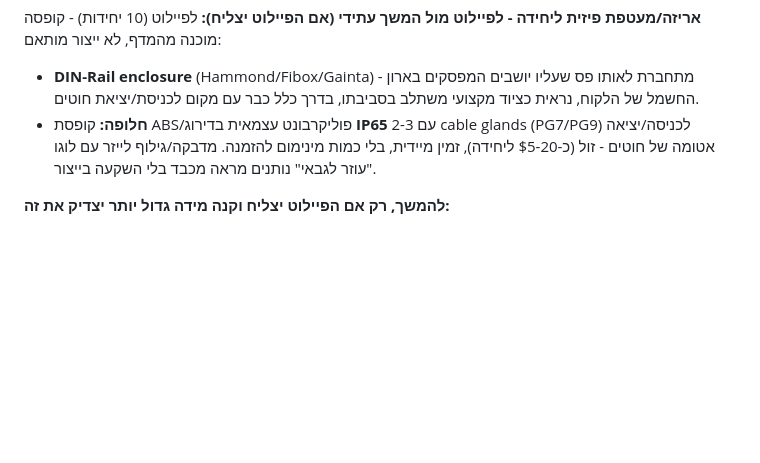
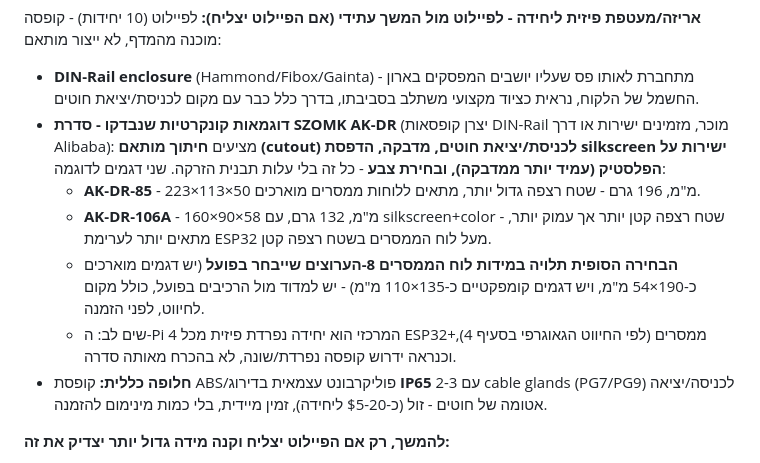
Before and after one commit to A2014A/-, a Markdown page: docs/product-plan.md, the part around the change. GitHub-like rendering; blank space fills up the shorter version.

Commit message:
Add SZOMK AK-DR enclosure examples to Appendix A
Document two concrete DIN-rail enclosure candidates (SZOMK AK-DR-85
and AK-DR-106A) with cutout/sticker/silkscreen/color customization,
noting final choice depends on the actual relay board footprint and
that the central Pi likely needs a separate enclosure from the
per-panel ESP32+relay units.

Co-Authored-By: Claude Sonnet 5 <noreply@anthropic.com>
Claude-Session: https://claude.ai/code/session_01SPE6eTrozwSys5k5XtskKa

```diff
--- a/docs/product-plan.md
+++ b/docs/product-plan.md
@@ -592,10 +592,25 @@ Industrial/High-Endurance (SanDisk Industrial, Kingston Endurance),
 - **DIN-Rail enclosure** (Hammond/Fibox/Gainta) - מתחברת לאותו פס
   שעליו יושבים המפסקים בארון החשמל של הלקוח, נראית כציוד מקצועי
   משתלב בסביבתו, בדרך כלל כבר עם מקום לכניסת/יציאת חוטים.
-- **חלופה:** קופסת ABS/פוליקרבונט עצמאית בדירוג **IP65** עם 2-3
+- **דוגמאות קונקרטיות שנבדקו - סדרת SZOMK AK-DR** (יצרן קופסאות
+  DIN-Rail מוכר, מזמינים ישירות או דרך Alibaba): מציעים **חיתוך
+  מותאם (cutout) לכניסת/יציאת חוטים, מדבקה, הדפסת silkscreen ישירות
+  על הפלסטיק (עמיד יותר ממדבקה), ובחירת צבע** - כל זה בלי עלות תבנית
+  הזרקה. שני דגמים לדוגמה:
+  - **AK-DR-85** - 223×113×50 מ"מ, 196 גרם - שטח רצפה גדול יותר,
+    מתאים ללוחות ממסרים מוארכים.
+  - **AK-DR-106A** - 160×90×58 מ"מ, 132 גרם, עם silkscreen+color -
+    שטח רצפה קטן יותר אך עמוק יותר, מתאים יותר לערימת ESP32 מעל לוח
+    הממסרים בשטח רצפה קטן.
+  - **הבחירה הסופית תלויה במידות לוח הממסרים 8-הערוצים שייבחר בפועל**
+    (יש דגמים מוארכים כ-190×54 מ"מ, ויש דגמים קומפקטיים כ-135×110 מ"מ) -
+    יש למדוד מול הרכיבים בפועל, כולל מקום לחיווט, לפני הזמנה.
+  - שים לב: ה-Pi 4 המרכזי הוא יחידה נפרדת פיזית מכל ESP32+ממסרים
+    (לפי החיווט הגאוגרפי בסעיף 4), וכנראה ידרוש קופסה נפרדת/שונה,
+    לא בהכרח מאותה סדרה.
+- **חלופה כללית:** קופסת ABS/פוליקרבונט עצמאית בדירוג **IP65** עם 2-3
   cable glands (PG7/PG9) לכניסה/יציאה אטומה של חוטים - זול (כ-$5-20
-  ליחידה), זמין מיידית, בלי כמות מינימום להזמנה. מדבקה/גילוף לייזר
-  עם לוגו "עוזר לגבאי" נותנים מראה מכבד בלי השקעה בייצור.
+  ליחידה), זמין מיידית, בלי כמות מינימום להזמנה.
 
 **להמשך, רק אם הפיילוט יצליח וקנה מידה גדול יותר יצדיק את זה:**
 - **שלב ביניים אפשרי - הדפסת תלת-מימד מותאמת** (JLCPCB/PCBWay/מדפסת
```
